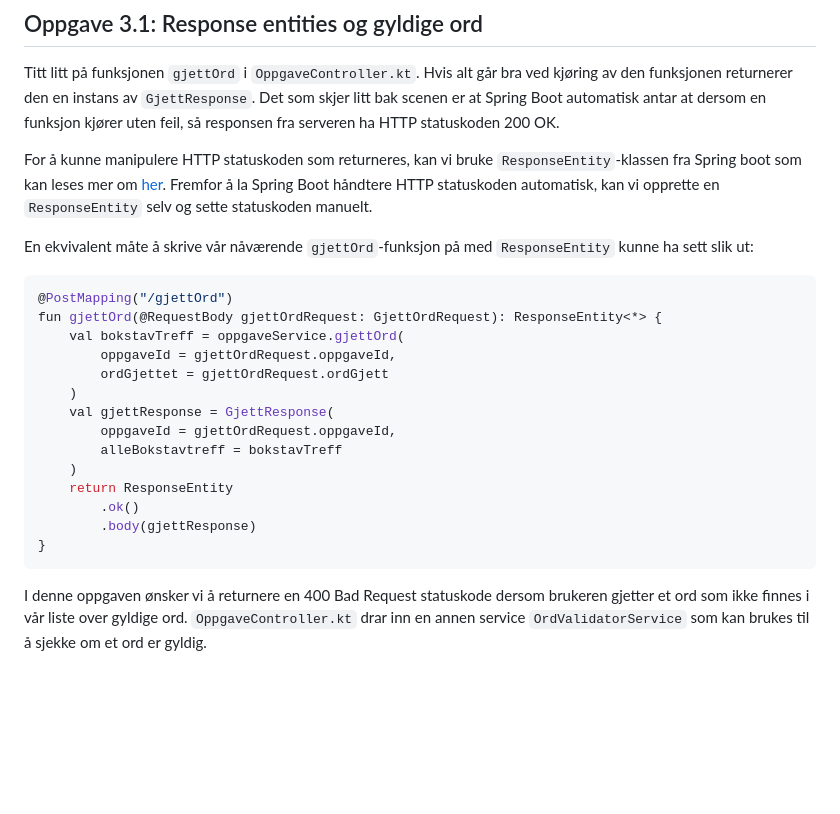
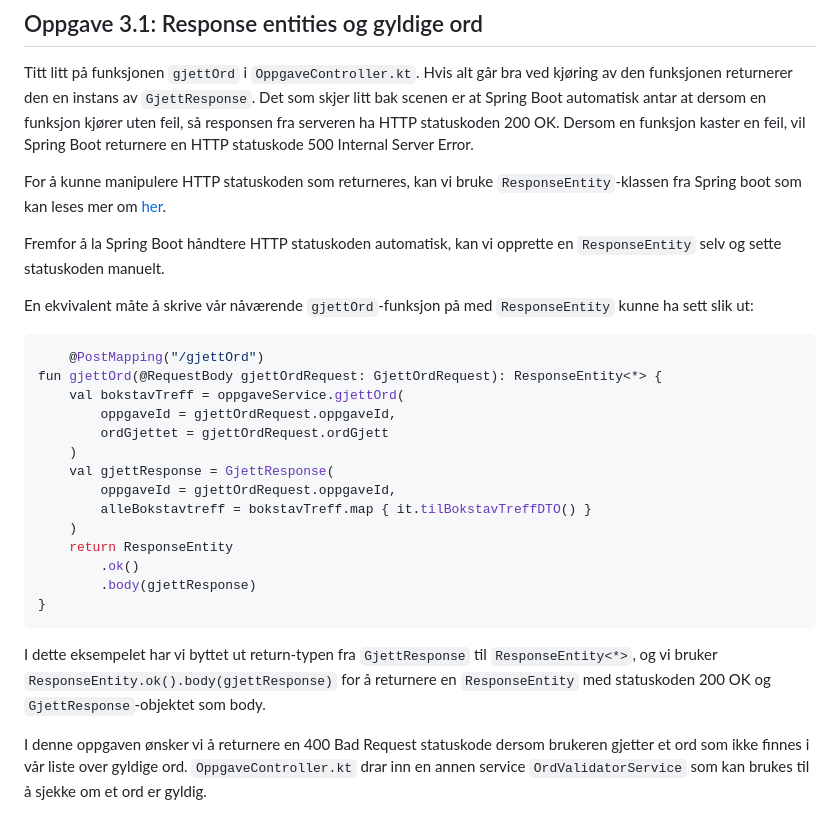
Before and after one commit to bekk/kotlin-workshop-bootcamp-2025, a Markdown page: kordle/oppgaver/oppgave3.md, the part around the change. Rendered like a GitHub page; blank space fills up the shorter version.

Commit message:
Oppdaterte readme for oppgave 3

````diff
--- a/kordle/oppgaver/oppgave3.md
+++ b/kordle/oppgaver/oppgave3.md
@@ -17,17 +17,19 @@ Titt litt på funksjonen `gjettOrd` i `OppgaveController.kt`.
 Hvis alt går bra ved kjøring av den funksjonen returnerer den en instans av `GjettResponse`.
 Det som skjer litt bak scenen er at Spring Boot automatisk antar at dersom en funksjon kjører uten feil, så responsen
 fra serveren ha HTTP statuskoden 200 OK.
+Dersom en funksjon kaster en feil, vil Spring Boot returnere en HTTP statuskode 500 Internal Server Error.
 
 For å kunne manipulere HTTP statuskoden som returneres, kan vi bruke `ResponseEntity`-klassen fra Spring boot som kan
 leses mer
 om [her](https://docs.spring.io/spring-framework/reference/web/webmvc/mvc-controller/ann-methods/responseentity.html).
+
 Fremfor å la Spring Boot håndtere HTTP statuskoden automatisk, kan vi opprette en `ResponseEntity` selv og sette
 statuskoden manuelt.
 
 En ekvivalent måte å skrive vår nåværende `gjettOrd`-funksjon på med `ResponseEntity` kunne ha sett slik ut:
 
 ```kotlin
-@PostMapping("/gjettOrd")
+    @PostMapping("/gjettOrd")
 fun gjettOrd(@RequestBody gjettOrdRequest: GjettOrdRequest): ResponseEntity<*> {
     val bokstavTreff = oppgaveService.gjettOrd(
         oppgaveId = gjettOrdRequest.oppgaveId,
@@ -35,13 +37,17 @@ fun gjettOrd(@RequestBody gjettOrdRequest: GjettOrdRequest): ResponseEntity<*> {
     )
     val gjettResponse = GjettResponse(
         oppgaveId = gjettOrdRequest.oppgaveId,
-        alleBokstavtreff = bokstavTreff
+        alleBokstavtreff = bokstavTreff.map { it.tilBokstavTreffDTO() }
     )
     return ResponseEntity
         .ok()
         .body(gjettResponse)
 }
 ```
+
+I dette eksempelet har vi byttet ut return-typen fra `GjettResponse` til `ResponseEntity<*>`, og vi bruker
+`ResponseEntity.ok().body(gjettResponse)` for å returnere en `ResponseEntity` med statuskoden 200 OK og
+`GjettResponse`-objektet som body.
 
 I denne oppgaven ønsker vi å returnere en 400 Bad Request statuskode dersom brukeren gjetter et ord som ikke finnes i
 vår liste over gyldige ord.
````
